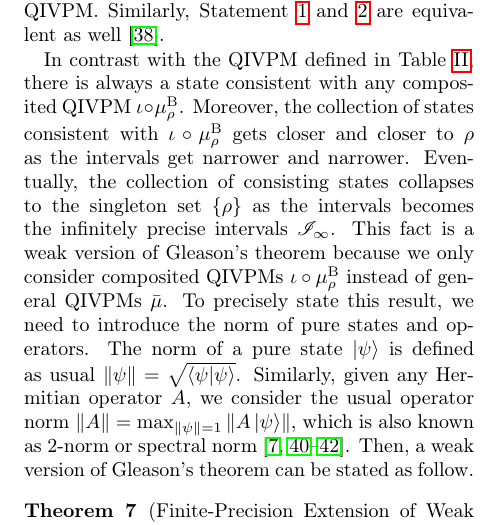
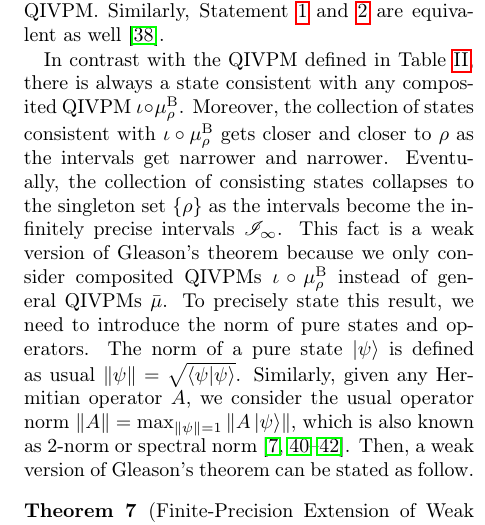
Before and after one commit to yuttai/Contextuality-and-Nonlocality-in-Discrete-Quantum-Theory, a LaTeX paper (prop_letter.tex): part of one column of page 9 of 12, cut so that both start at the same text. Compiled offline with pdfLaTeX.

Commit message:
prop_letter.tex \section{Born rule and Gleason's Theorem} Updating...

```diff
--- a/prop_letter.tex
+++ b/prop_letter.tex
@@ -1099,7 +1099,7 @@ there is always a state consistent with any composited QIVPM $\iota\circ\mu_{\rh
 Moreover, the collection of states consistent with $\iota\circ\mu_{\rho}^{\mathrm{B}}$
 gets closer and closer to $\rho$ as the intervals get narrower and
 narrower. Eventually, the collection of consisting states collapses
-to the singleton set~$\left\{ \rho\right\} $ as the intervals becomes
+to the singleton set~$\left\{ \rho\right\} $ as the intervals become
 the infinitely precise intervals~$\mathscr{I}_{\infty}$. This fact
 is a weak version of Gleason's theorem because we only consider composited
 QIVPMs $\iota\circ\mu_{\rho}^{\mathrm{B}}$ instead of general QIVPMs~$\bar{\mu}$.
```
Also changed, not shown: 1 other file.
